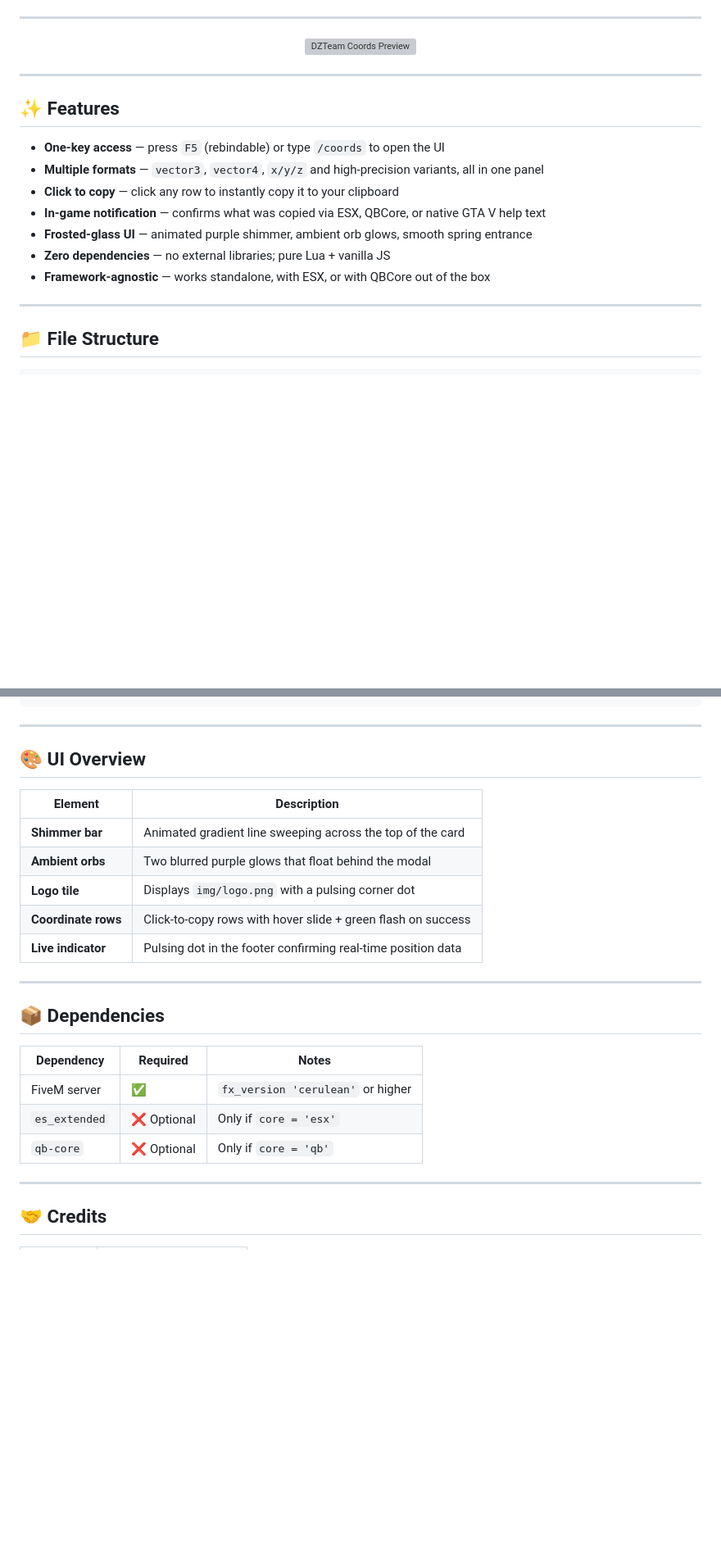
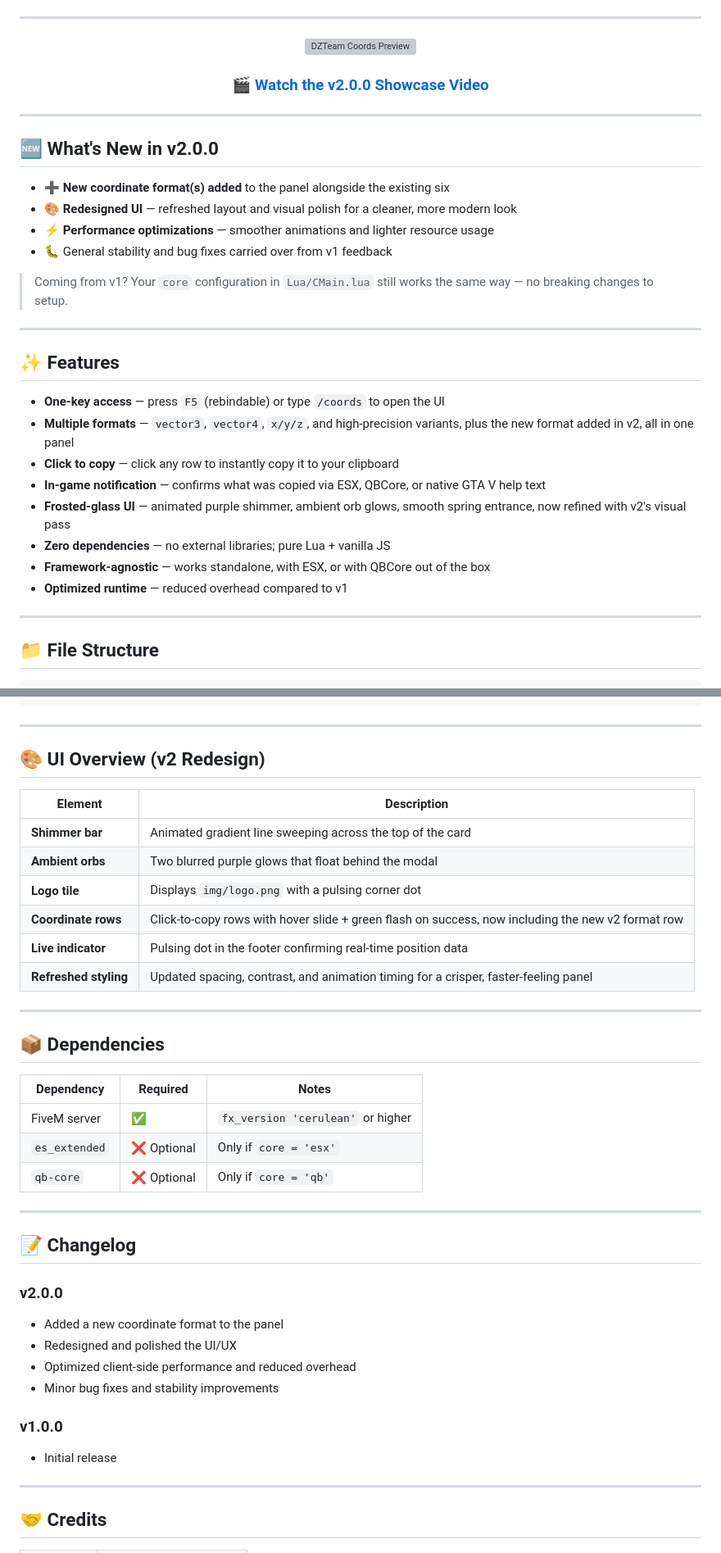
Before and after one commit to v6ehsan/dz-coords, a Markdown page: README.md, 2 parts joined by grey strips. Shown at 82% size. GitHub-like rendering; blank space fills up the shorter version; grey boxes are pictures that could not be loaded.

Commit message:
Update README for version 2.0.0 release
Updated version number to 2.0.0 and added new features section. Redesigned UI with performance optimizations and added new coordinate format.

```diff
--- a/README.md
+++ b/README.md
@@ -21,19 +21,33 @@
 
 ![DZTeam Coords Preview](https://i.postimg.cc/SszR6k9p/dz-coords.png)
 
+### 🎬 [Watch the v2.0.0 Showcase Video](https://youtu.be/AeJc1kOh-FA)
+
 </div>
+
+---
+
+## 🆕 What's New in v2.0.0
+
+- ➕ **New coordinate format(s) added** to the panel alongside the existing six
+- 🎨 **Redesigned UI** — refreshed layout and visual polish for a cleaner, more modern look
+- ⚡ **Performance optimizations** — smoother animations and lighter resource usage
+- 🐛 General stability and bug fixes carried over from v1 feedback
+
+> Coming from v1? Your `core` configuration in `Lua/CMain.lua` still works the same way — no breaking changes to setup.
 
 ---
 
 ## ✨ Features
 
 - **One-key access** — press `F5` (rebindable) or type `/coords` to open the UI
-- **Multiple formats** — `vector3`, `vector4`, `x/y/z` and high-precision variants, all in one panel
+- **Multiple formats** — `vector3`, `vector4`, `x/y/z`, and high-precision variants, plus the new format added in v2, all in one panel
 - **Click to copy** — click any row to instantly copy it to your clipboard
 - **In-game notification** — confirms what was copied via ESX, QBCore, or native GTA V help text
-- **Frosted-glass UI** — animated purple shimmer, ambient orb glows, smooth spring entrance
+- **Frosted-glass UI** — animated purple shimmer, ambient orb glows, smooth spring entrance, now refined with v2's visual pass
 - **Zero dependencies** — no external libraries; pure Lua + vanilla JS
 - **Framework-agnostic** — works standalone, with ESX, or with QBCore out of the box
+- **Optimized runtime** — reduced overhead compared to v1
 
 ---
 
@@ -140,15 +157,16 @@ Player presses F5
 
 ---
 
-## 🎨 UI Overview
+## 🎨 UI Overview (v2 Redesign)
 
 | Element | Description |
 |---------|-------------|
 | **Shimmer bar** | Animated gradient line sweeping across the top of the card |
 | **Ambient orbs** | Two blurred purple glows that float behind the modal |
 | **Logo tile** | Displays `img/logo.png` with a pulsing corner dot |
-| **Coordinate rows** | Click-to-copy rows with hover slide + green flash on success |
+| **Coordinate rows** | Click-to-copy rows with hover slide + green flash on success, now including the new v2 format row |
 | **Live indicator** | Pulsing dot in the footer confirming real-time position data |
+| **Refreshed styling** | Updated spacing, contrast, and animation timing for a crisper, faster-feeling panel |
 
 ---
 
@@ -159,6 +177,19 @@ Player presses F5
 | FiveM server | ✅ | `fx_version 'cerulean'` or higher |
 | `es_extended` | ❌ Optional | Only if `core = 'esx'` |
 | `qb-core` | ❌ Optional | Only if `core = 'qb'` |
+
+---
+
+## 📝 Changelog
+
+### v2.0.0
+- Added a new coordinate format to the panel
+- Redesigned and polished the UI/UX
+- Optimized client-side performance and reduced overhead
+- Minor bug fixes and stability improvements
+
+### v1.0.0
+- Initial release
 
 ---
 
```
Also changed, not shown: other parts of README.md (+8 -4 lines).
